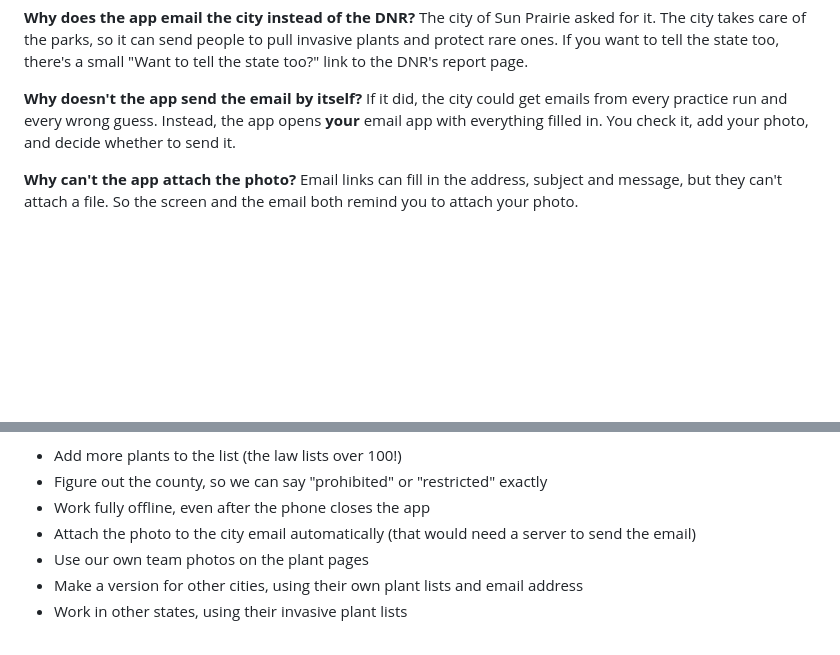
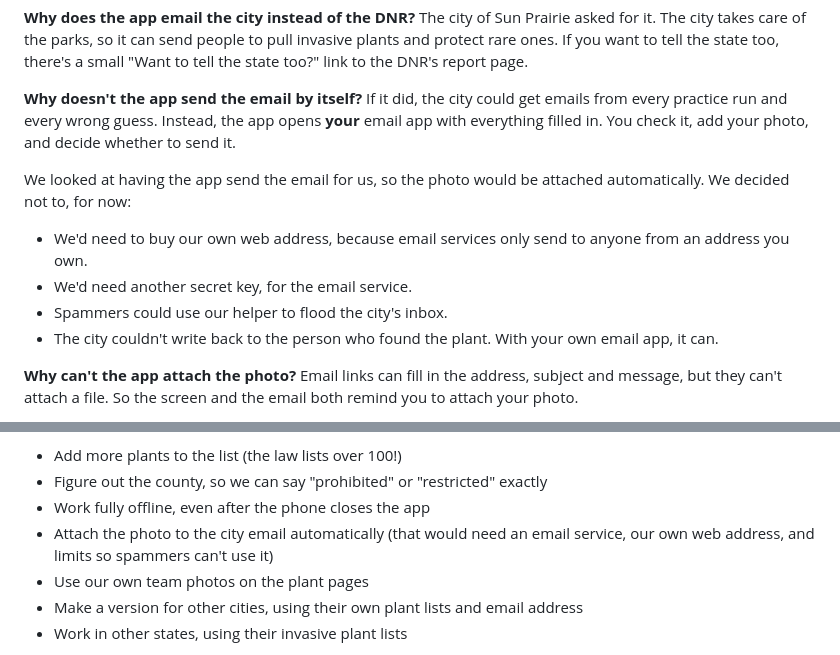
Before and after one commit to protect-our-sun-prairie-parks/protect-our-sun-prairie-parks.github.io, a Markdown page: EXPLAIN.md, 2 parts joined by grey strips. Drawn GitHub-style; blank space fills up the shorter version.

```diff
--- a/EXPLAIN.md
+++ b/EXPLAIN.md
@@ -82,6 +82,12 @@ The city of Sun Prairie asked for it. The city takes care of the parks, so it ca
 **Why doesn't the app send the email by itself?**
 If it did, the city could get emails from every practice run and every wrong guess. Instead, the app opens **your** email app with everything filled in. You check it, add your photo, and decide whether to send it.
 
+We looked at having the app send the email for us, so the photo would be attached automatically. We decided not to, for now:
+- We'd need to buy our own web address, because email services only send to anyone from an address you own.
+- We'd need another secret key, for the email service.
+- Spammers could use our helper to flood the city's inbox.
+- The city couldn't write back to the person who found the plant. With your own email app, it can.
+
 **Why can't the app attach the photo?**
 Email links can fill in the address, subject and message, but they can't attach a file. So the screen and the email both remind you to attach your photo.
 
@@ -95,7 +101,7 @@ More people learn what invasive and endangered plants look like, from the plant
 - Add more plants to the list (the law lists over 100!)
 - Figure out the county, so we can say "prohibited" or "restricted" exactly
 - Work fully offline, even after the phone closes the app
-- Attach the photo to the city email automatically (that would need a server to send the email)
+- Attach the photo to the city email automatically (that would need an email service, our own web address, and limits so spammers can't use it)
 - Use our own team photos on the plant pages
 - Make a version for other cities, using their own plant lists and email address
 - Work in other states, using their invasive plant lists
```
Also changed, not shown: README.md (+1 -0 lines).
